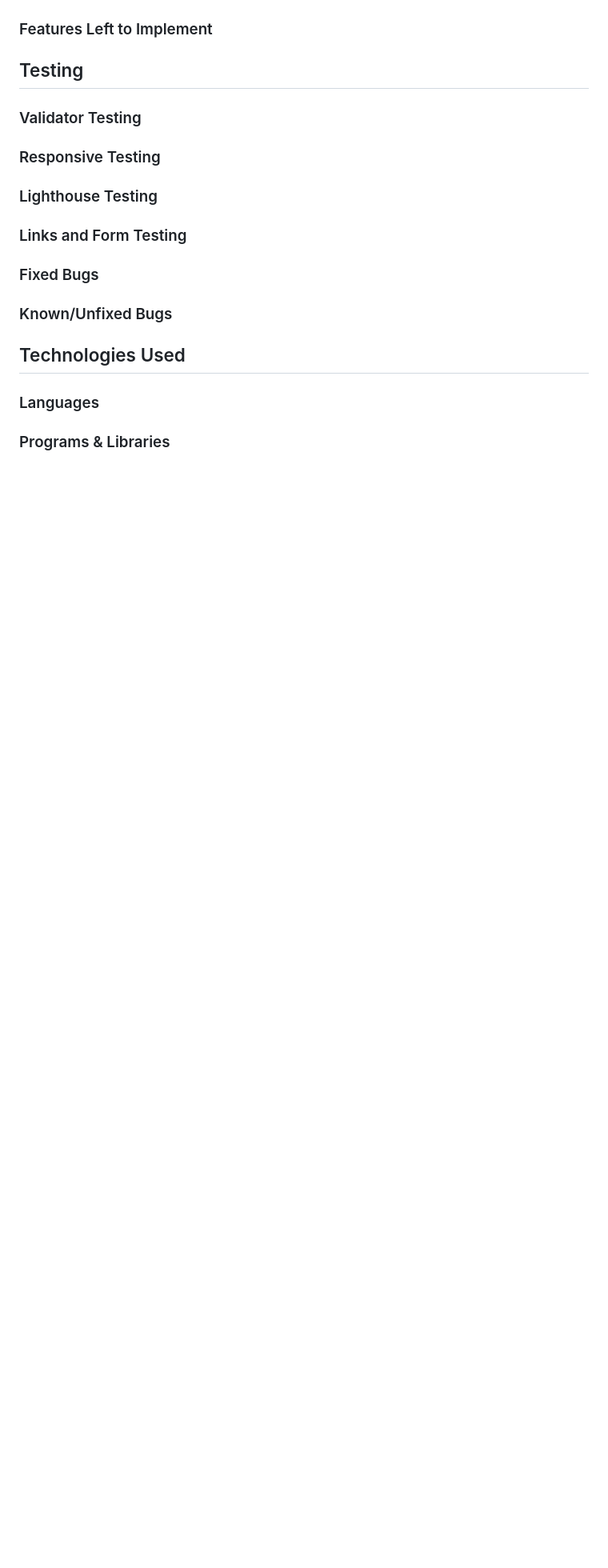
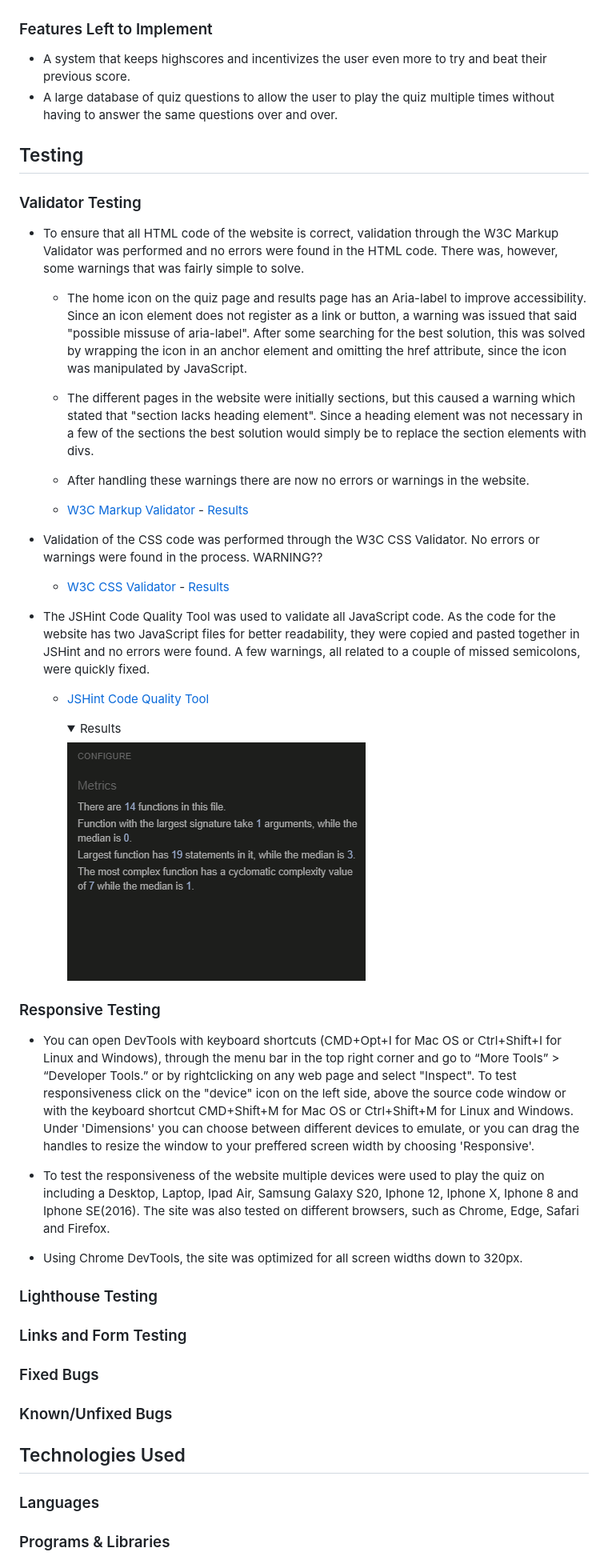
Before and after one commit to LucasBehrendt/science-quiz, a Markdown page: README.md, the part around the change printed below. Shown: that part at 80% size. Rendered like a GitHub page; pictures changed too: docs/images/JSHint.png (added); folded sections open; blank space fills up the shorter version.

Commit message:
Add testing content to README.md

```diff
--- a/README.md
+++ b/README.md
@@ -246,9 +246,46 @@ In the following section I will provide an overview of the features included in
 
 ### Features Left to Implement
 
+- A system that keeps highscores and incentivizes the user even more to try and beat their previous score.
+- A large database of quiz questions to allow the user to play the quiz multiple times without having to answer the same questions over and over.
+
 ## Testing
 ### Validator Testing
+
+- To ensure that all HTML code of the website is correct, validation through the W3C Markup Validator was performed and no errors were found in the HTML code. There was, however, some warnings that was fairly simple to solve.
+
+  - The home icon on the quiz page and results page has an Aria-label to improve accessibility. Since an icon element does not register as a link or button, a warning was issued that said "possible missuse of aria-label". After some searching for the best solution, this was solved by wrapping the icon in an anchor element and omitting the href attribute, since the icon was manipulated by JavaScript.
+
+  - The different pages in the website were initially sections, but this caused a warning which stated that "section lacks heading element". Since a heading element was not necessary in a few of the sections the best solution would simply be to replace the section elements with divs.
+
+  - After handling these warnings there are now no errors or warnings in the website.
+
+  - [W3C Markup Validator](https://validator.w3.org/) - [Results](https://validator.w3.org/nu/?doc=https%3A%2F%2Flucasbehrendt.github.io%2Fscience-quiz%2F)
+
+- Validation of the CSS code was performed through the W3C CSS Validator. No errors or warnings were found in the process. WARNING??
+
+  - [W3C CSS Validator](https://jigsaw.w3.org/css-validator/) - [Results]()
+
+- The JSHint Code Quality Tool was used to validate all JavaScript code. As the code for the website has two JavaScript files for better readability, they were copied and pasted together in JSHint and no errors were found. A few warnings, all related to a couple of missed semicolons, were quickly fixed.
+
+  - [JSHint Code Quality Tool](https://jshint.com/)
+
+    <details>
+
+    <summary>Results</summary>
+
+    ![JSHint](docs/images/JSHint.png)
+
+    </details>
+
 ### Responsive Testing
+
+- You can open DevTools with keyboard shortcuts (CMD+Opt+I for Mac OS or Ctrl+Shift+I for Linux and Windows), through the menu bar in the top right corner and go to “More Tools” > “Developer Tools.” or by rightclicking on any web page and select "Inspect". To test responsiveness click on the "device" icon on the left side, above the source code window or with the keyboard shortcut CMD+Shift+M for Mac OS or Ctrl+Shift+M for Linux and Windows. Under 'Dimensions' you can choose between different devices to emulate, or you can drag the handles to resize the window to your preffered screen width by choosing 'Responsive'.
+
+- To test the responsiveness of the website multiple devices were used to play the quiz on including a Desktop, Laptop, Ipad Air, Samsung Galaxy S20, Iphone 12, Iphone X, Iphone 8 and Iphone SE(2016). The site was also tested on different browsers, such as Chrome, Edge, Safari and Firefox.
+
+- Using Chrome DevTools, the site was optimized for all screen widths down to 320px.
+
 ### Lighthouse Testing
 ### Links and Form Testing
 ### Fixed Bugs
```
Also changed, not shown: other parts of README.md (+1 -1 lines).
